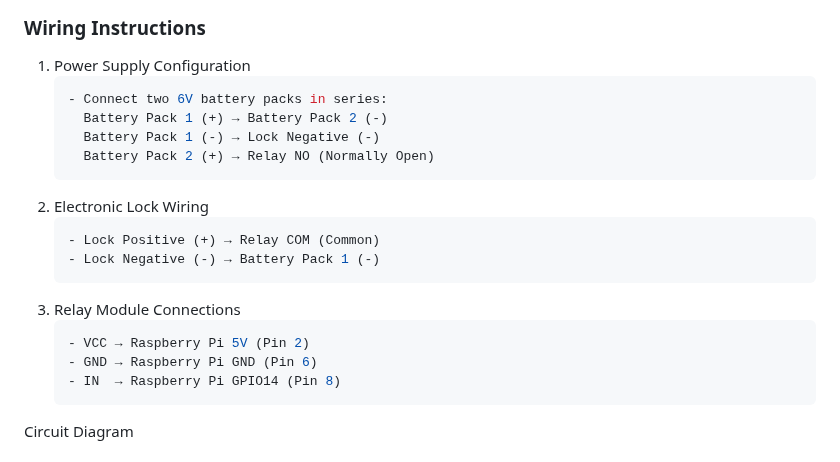
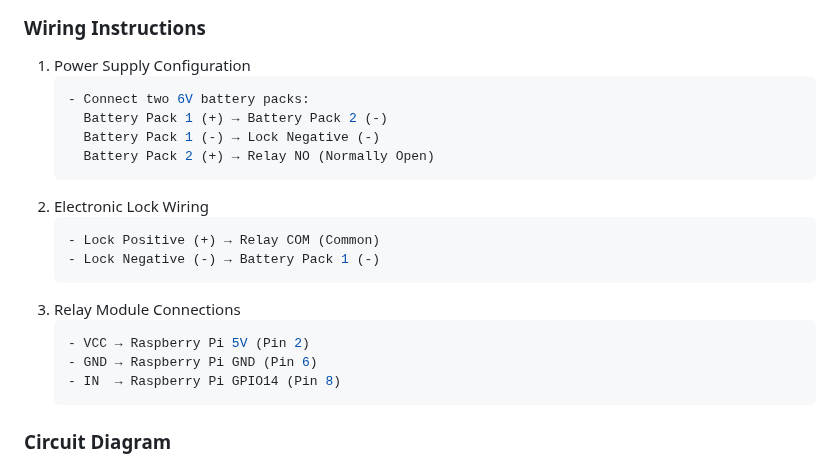
Before and after one commit to che0124/SmartDeliveryBox-IoT-final-proj, a Markdown page: README.md, the part around the change. GitHub-like rendering.

````diff
--- a/README.md
+++ b/README.md
@@ -44,7 +44,7 @@ Before beginning the installation, ensure you have the following:
 ### Wiring Instructions
 1. Power Supply Configuration
    ```bash
-   - Connect two 6V battery packs in series:
+   - Connect two 6V battery packs:
      Battery Pack 1 (+) → Battery Pack 2 (-)
      Battery Pack 1 (-) → Lock Negative (-)
      Battery Pack 2 (+) → Relay NO (Normally Open)
@@ -61,7 +61,7 @@ Before beginning the installation, ensure you have the following:
    - IN  → Raspberry Pi GPIO14 (Pin 8)
    ```
 
-Circuit Diagram
+### Circuit Diagram
   ![SmartDeliveryBox Circuit](img/circuit-diagram.png)
 
 ## Software Installation
````
